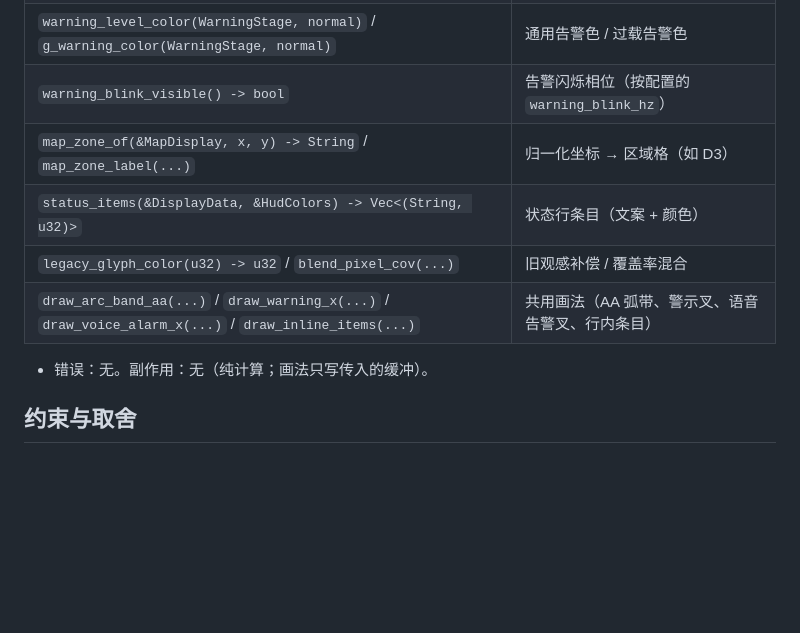
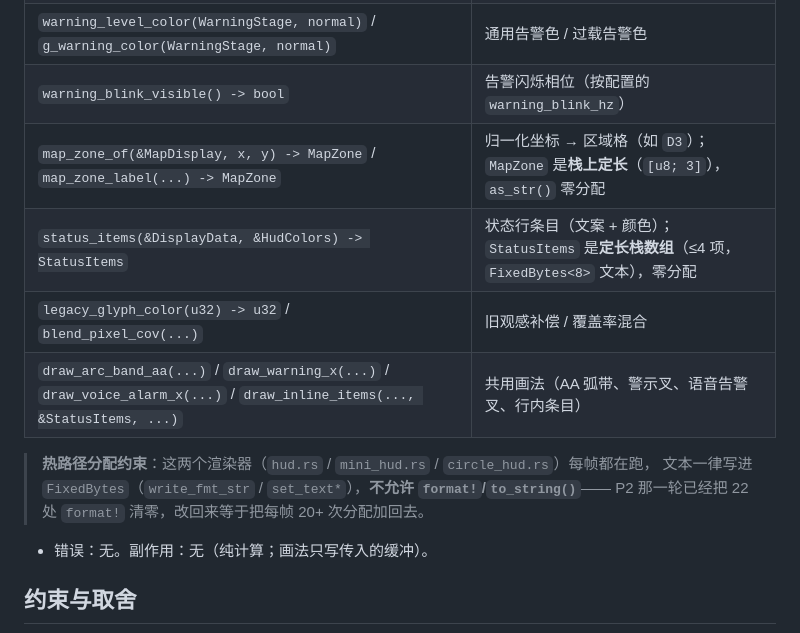
Before and after one commit to matrixsukhoi/wp8f, a Markdown page: disp/README.md, the part around the change. GitHub-like rendering; blank space fills up the shorter version.

```diff
--- a/disp/README.md
+++ b/disp/README.md
@@ -200,10 +200,14 @@ missing_error() -> Option<String>, resident_bytes() -> usize}`
 | `ias_warning_level(&DisplayData) -> WarningStage` / `ias_warning_color(&DisplayData, normal) -> u32` | 表速告警分级/配色 |
 | `warning_level_color(WarningStage, normal)` / `g_warning_color(WarningStage, normal)` | 通用告警色 / 过载告警色 |
 | `warning_blink_visible() -> bool` | 告警闪烁相位（按配置的 `warning_blink_hz`） |
-| `map_zone_of(&MapDisplay, x, y) -> String` / `map_zone_label(...)` | 归一化坐标 → 区域格（如 D3） |
-| `status_items(&DisplayData, &HudColors) -> Vec<(String, u32)>` | 状态行条目（文案 + 颜色） |
+| `map_zone_of(&MapDisplay, x, y) -> MapZone` / `map_zone_label(...) -> MapZone` | 归一化坐标 → 区域格（如 `D3`）；`MapZone` 是**栈上定长**（`[u8; 3]`），`as_str()` 零分配 |
+| `status_items(&DisplayData, &HudColors) -> StatusItems` | 状态行条目（文案 + 颜色）；`StatusItems` 是**定长栈数组**（≤4 项，`FixedBytes<8>` 文本），零分配 |
 | `legacy_glyph_color(u32) -> u32` / `blend_pixel_cov(...)` | 旧观感补偿 / 覆盖率混合 |
-| `draw_arc_band_aa(...)` / `draw_warning_x(...)` / `draw_voice_alarm_x(...)` / `draw_inline_items(...)` | 共用画法（AA 弧带、警示叉、语音告警叉、行内条目） |
+| `draw_arc_band_aa(...)` / `draw_warning_x(...)` / `draw_voice_alarm_x(...)` / `draw_inline_items(..., &StatusItems, ...)` | 共用画法（AA 弧带、警示叉、语音告警叉、行内条目） |
+
+> **热路径分配约束**：这两个渲染器（`hud.rs` / `mini_hud.rs` / `circle_hud.rs`）每帧都在跑，
+> 文本一律写进 `FixedBytes`（`write_fmt_str` / `set_text*`），**不允许 `format!`/`to_string()`**——
+> P2 那一轮已经把 22 处 `format!` 清零，改回来等于把每帧 20+ 次分配加回去。
 
 * 错误：无。副作用：无（纯计算；画法只写传入的缓冲）。
 
```
Also changed, not shown: core/README.md (+6 -5 lines), project.md (+4 -3 lines).
